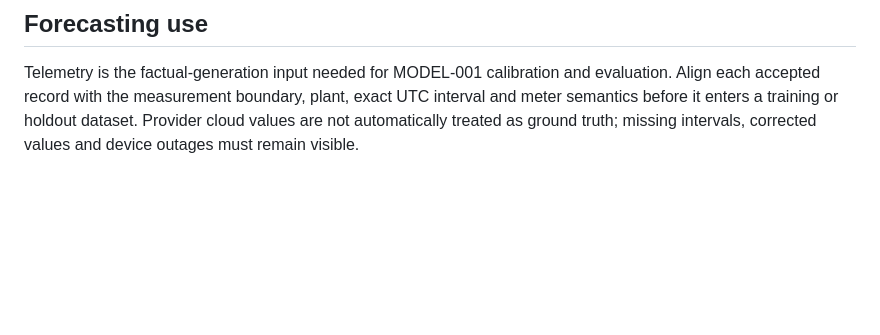
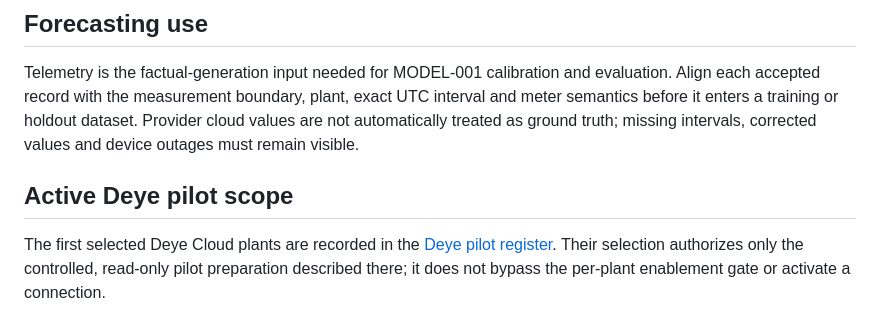
Before and after one commit to boss240/HIOS, a Markdown page: docs/integrations/inverter-clouds.md, the part around the change. GitHub-like rendering; blank space fills up the shorter version.

Commit message:
Register Deye pilot plants

```diff
--- a/docs/integrations/inverter-clouds.md
+++ b/docs/integrations/inverter-clouds.md
@@ -71,3 +71,10 @@ evaluation. Align each accepted record with the measurement boundary, plant,
 exact UTC interval and meter semantics before it enters a training or holdout
 dataset. Provider cloud values are not automatically treated as ground truth;
 missing intervals, corrected values and device outages must remain visible.
+
+## Active Deye pilot scope
+
+The first selected Deye Cloud plants are recorded in the
+[Deye pilot register](deye-pilot-register.md). Their selection authorizes only
+the controlled, read-only pilot preparation described there; it does not bypass
+the per-plant enablement gate or activate a connection.
```
Also changed, not shown: docs/integrations/deye-pilot-register.md (added, +47 -0 lines), sprint-02/STATUS.md (+1 -1 lines).
